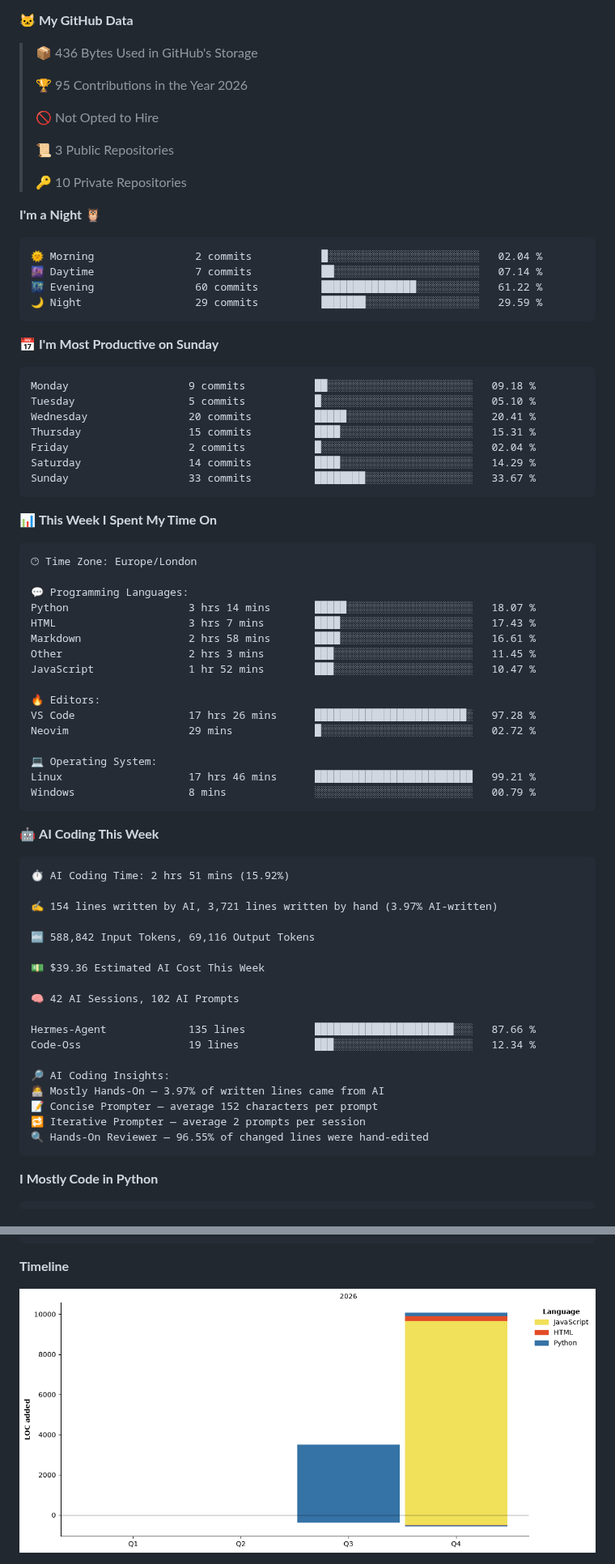
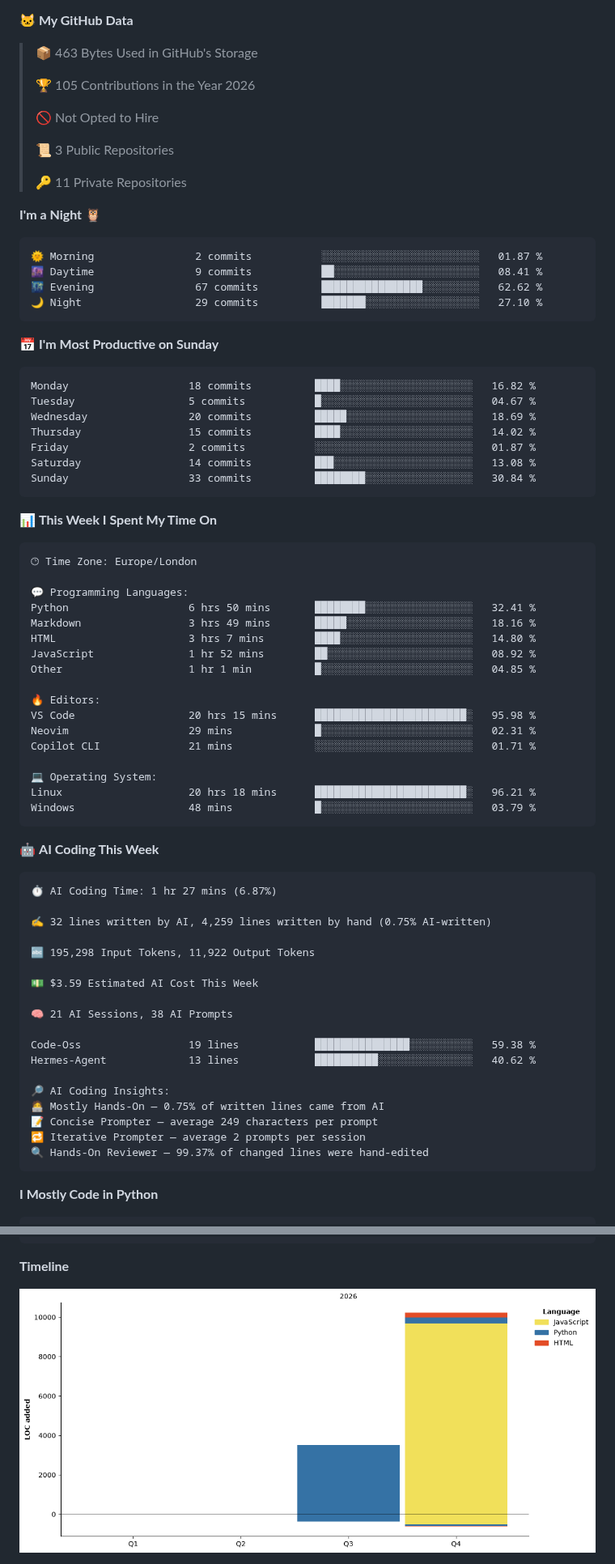
Before and after one commit to cpxcth/cpxcth, a Markdown page: README.md, 2 parts joined by grey strips. Shown at 81% size. Drawn GitHub-style; pictures changed too: assets/bar_graph.png.

Commit message:
Updated with Dev Metrics

````diff
--- a/README.md
+++ b/README.md
@@ -18,34 +18,34 @@
 
 **🐱 My GitHub Data**
 
-> 📦 436 Bytes Used in GitHub's Storage
+> 📦 463 Bytes Used in GitHub's Storage
  >
-> 🏆 95 Contributions in the Year 2026
+> 🏆 105 Contributions in the Year 2026
  >
 > 🚫 Not Opted to Hire
  >
 > 📜 3 Public Repositories
  >
-> 🔑 10 Private Repositories
+> 🔑 11 Private Repositories
  >
 **I'm a Night 🦉**
 
 ```text
-🌞 Morning                2 commits           █░░░░░░░░░░░░░░░░░░░░░░░░   02.04 %
-🌆 Daytime                7 commits           ██░░░░░░░░░░░░░░░░░░░░░░░   07.14 %
-🌃 Evening                60 commits          ███████████████░░░░░░░░░░   61.22 %
-🌙 Night                  29 commits          ███████░░░░░░░░░░░░░░░░░░   29.59 %
+🌞 Morning                2 commits           ░░░░░░░░░░░░░░░░░░░░░░░░░   01.87 %
+🌆 Daytime                9 commits           ██░░░░░░░░░░░░░░░░░░░░░░░   08.41 %
+🌃 Evening                67 commits          ████████████████░░░░░░░░░   62.62 %
+🌙 Night                  29 commits          ███████░░░░░░░░░░░░░░░░░░   27.10 %
 ```
 📅 **I'm Most Productive on Sunday**
 
 ```text
-Monday                   9 commits           ██░░░░░░░░░░░░░░░░░░░░░░░   09.18 %
-Tuesday                  5 commits           █░░░░░░░░░░░░░░░░░░░░░░░░   05.10 %
-Wednesday                20 commits          █████░░░░░░░░░░░░░░░░░░░░   20.41 %
-Thursday                 15 commits          ████░░░░░░░░░░░░░░░░░░░░░   15.31 %
-Friday                   2 commits           █░░░░░░░░░░░░░░░░░░░░░░░░   02.04 %
-Saturday                 14 commits          ████░░░░░░░░░░░░░░░░░░░░░   14.29 %
-Sunday                   33 commits          ████████░░░░░░░░░░░░░░░░░   33.67 %
+Monday                   18 commits          ████░░░░░░░░░░░░░░░░░░░░░   16.82 %
+Tuesday                  5 commits           █░░░░░░░░░░░░░░░░░░░░░░░░   04.67 %
+Wednesday                20 commits          █████░░░░░░░░░░░░░░░░░░░░   18.69 %
+Thursday                 15 commits          ████░░░░░░░░░░░░░░░░░░░░░   14.02 %
+Friday                   2 commits           ░░░░░░░░░░░░░░░░░░░░░░░░░   01.87 %
+Saturday                 14 commits          ███░░░░░░░░░░░░░░░░░░░░░░   13.08 %
+Sunday                   33 commits          ████████░░░░░░░░░░░░░░░░░   30.84 %
 ```
 
 
@@ -55,42 +55,43 @@ Sunday                   33 commits          ████████░░░
 🕑︎ Time Zone: Europe/London
 
 💬 Programming Languages:
-Python                   3 hrs 14 mins       █████░░░░░░░░░░░░░░░░░░░░   18.07 %
-HTML                     3 hrs 7 mins        ████░░░░░░░░░░░░░░░░░░░░░   17.43 %
-Markdown                 2 hrs 58 mins       ████░░░░░░░░░░░░░░░░░░░░░   16.61 %
-Other                    2 hrs 3 mins        ███░░░░░░░░░░░░░░░░░░░░░░   11.45 %
-JavaScript               1 hr 52 mins        ███░░░░░░░░░░░░░░░░░░░░░░   10.47 %
+Python                   6 hrs 50 mins       ████████░░░░░░░░░░░░░░░░░   32.41 %
+Markdown                 3 hrs 49 mins       █████░░░░░░░░░░░░░░░░░░░░   18.16 %
+HTML                     3 hrs 7 mins        ████░░░░░░░░░░░░░░░░░░░░░   14.80 %
+JavaScript               1 hr 52 mins        ██░░░░░░░░░░░░░░░░░░░░░░░   08.92 %
+Other                    1 hr 1 min          █░░░░░░░░░░░░░░░░░░░░░░░░   04.85 %
 
 🔥 Editors:
-VS Code                  17 hrs 26 mins      ████████████████████████░   97.28 %
-Neovim                   29 mins             █░░░░░░░░░░░░░░░░░░░░░░░░   02.72 %
+VS Code                  20 hrs 15 mins      ████████████████████████░   95.98 %
+Neovim                   29 mins             █░░░░░░░░░░░░░░░░░░░░░░░░   02.31 %
+Copilot CLI              21 mins             ░░░░░░░░░░░░░░░░░░░░░░░░░   01.71 %
 
 💻 Operating System:
-Linux                    17 hrs 46 mins      █████████████████████████   99.21 %
-Windows                  8 mins              ░░░░░░░░░░░░░░░░░░░░░░░░░   00.79 %
+Linux                    20 hrs 18 mins      ████████████████████████░   96.21 %
+Windows                  48 mins             █░░░░░░░░░░░░░░░░░░░░░░░░   03.79 %
 ```
 
 🤖 **AI Coding This Week**
 
 ```text
-⏱ AI Coding Time: 2 hrs 51 mins (15.92%)
+⏱ AI Coding Time: 1 hr 27 mins (6.87%)
 
-✍️ 154 lines written by AI, 3,721 lines written by hand (3.97% AI-written)
+✍️ 32 lines written by AI, 4,259 lines written by hand (0.75% AI-written)
 
-🔤 588,842 Input Tokens, 69,116 Output Tokens
+🔤 195,298 Input Tokens, 11,922 Output Tokens
 
-💵 $39.36 Estimated AI Cost This Week
+💵 $3.59 Estimated AI Cost This Week
 
-🧠 42 AI Sessions, 102 AI Prompts
+🧠 21 AI Sessions, 38 AI Prompts
 
-Hermes-Agent             135 lines           ██████████████████████░░░   87.66 %
-Code-Oss                 19 lines            ███░░░░░░░░░░░░░░░░░░░░░░   12.34 %
+Code-Oss                 19 lines            ███████████████░░░░░░░░░░   59.38 %
+Hermes-Agent             13 lines            ██████████░░░░░░░░░░░░░░░   40.62 %
 
 🔎 AI Coding Insights:
-🧑‍💻 Mostly Hands-On — 3.97% of written lines came from AI
-📝 Concise Prompter — average 152 characters per prompt
+🧑‍💻 Mostly Hands-On — 0.75% of written lines came from AI
+📝 Concise Prompter — average 249 characters per prompt
 🔁 Iterative Prompter — average 2 prompts per session
-🔍 Hands-On Reviewer — 96.55% of changed lines were hand-edited
+🔍 Hands-On Reviewer — 99.37% of changed lines were hand-edited
 ```
 
 **I Mostly Code in Python**
````
Also changed, not shown: other parts of README.md (+3 -3 lines).
